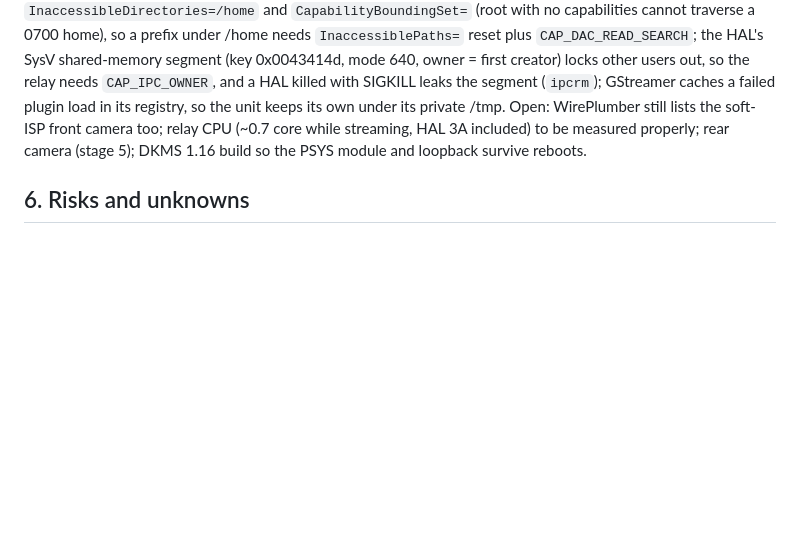
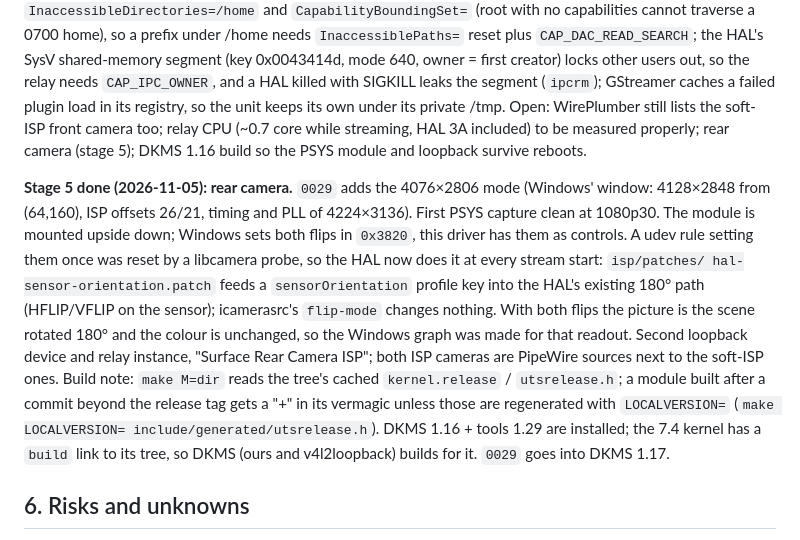
Before and after one commit to turbineBMW/surface-pro-12-linux, a Markdown page: docs/hardware-isp-plan.md, the part around the change. GitHub-like rendering; blank space fills up the shorter version.

Commit message:
Plan: stage 5 (rear camera) and the relay for both cameras
Co-Authored-By: Claude Fable 5.1 <noreply@anthropic.com>

```diff
--- a/docs/hardware-isp-plan.md
+++ b/docs/hardware-isp-plan.md
@@ -400,6 +400,25 @@ still lists the soft-ISP front camera too; relay CPU (~0.7 core while
 streaming, HAL 3A included) to be measured properly; rear camera (stage 5);
 DKMS 1.16 build so the PSYS module and loopback survive reboots.
 
+**Stage 5 done (2026-11-05): rear camera.** `0029` adds the 4076×2806 mode
+(Windows' window: 4128×2848 from (64,160), ISP offsets 26/21, timing and PLL
+of 4224×3136). First PSYS capture clean at 1080p30. The module is mounted
+upside down; Windows sets both flips in `0x3820`, this driver has them as
+controls. A udev rule setting them once was reset by a libcamera probe, so
+the HAL now does it at every stream start: `isp/patches/
+hal-sensor-orientation.patch` feeds a `sensorOrientation` profile key into
+the HAL's existing 180° path (HFLIP/VFLIP on the sensor); icamerasrc's
+`flip-mode` changes nothing. With both flips the picture is the scene
+rotated 180° and the colour is unchanged, so the Windows graph was made for
+that readout. Second loopback device and relay instance, "Surface Rear
+Camera ISP"; both ISP cameras are PipeWire sources next to the soft-ISP
+ones. Build note: `make M=dir` reads the tree's cached `kernel.release` /
+`utsrelease.h`; a module built after a commit beyond the release tag gets a
+"+" in its vermagic unless those are regenerated with `LOCALVERSION=`
+(`make LOCALVERSION= include/generated/utsrelease.h`). DKMS 1.16 +
+tools 1.29 are installed; the 7.4 kernel has a `build` link to its tree,
+so DKMS (ours and v4l2loopback) builds for it. `0029` goes into DKMS 1.17.
+
 ## 6. Risks and unknowns
 
 - The `ifd` words and BBPS flag bits Glauser copied "by comparison rather than
```
